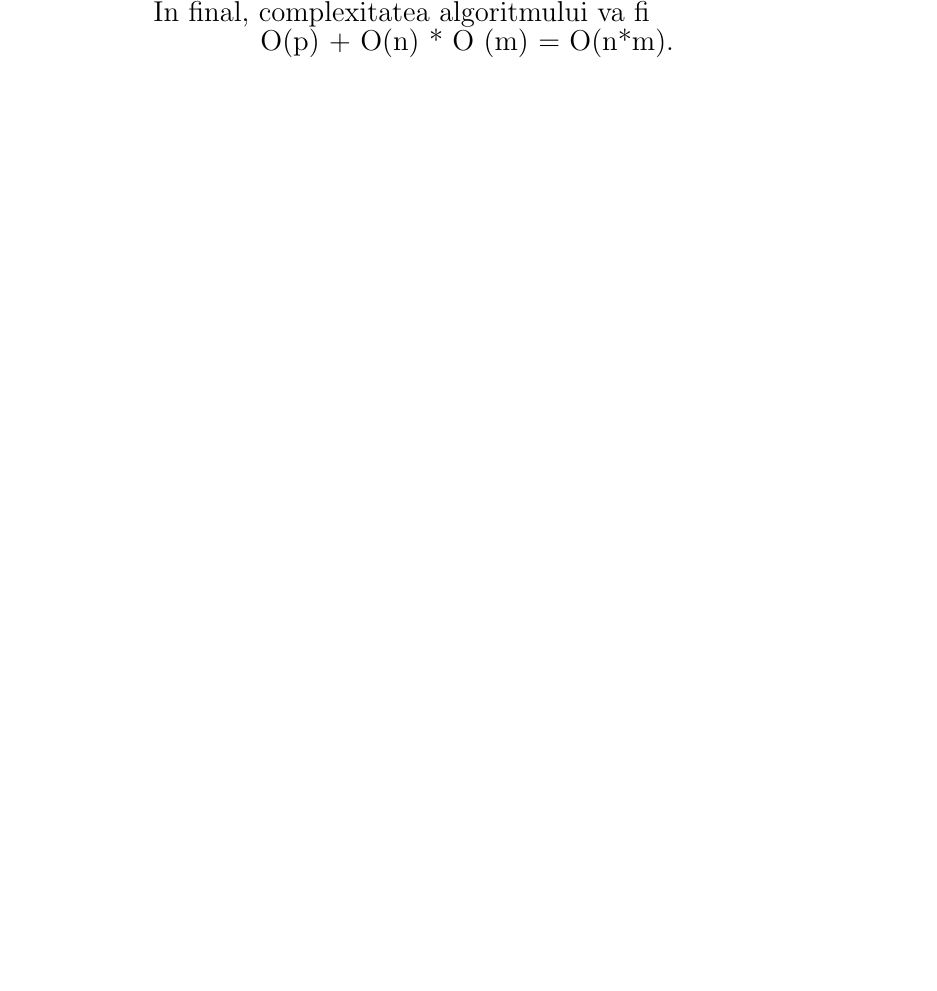
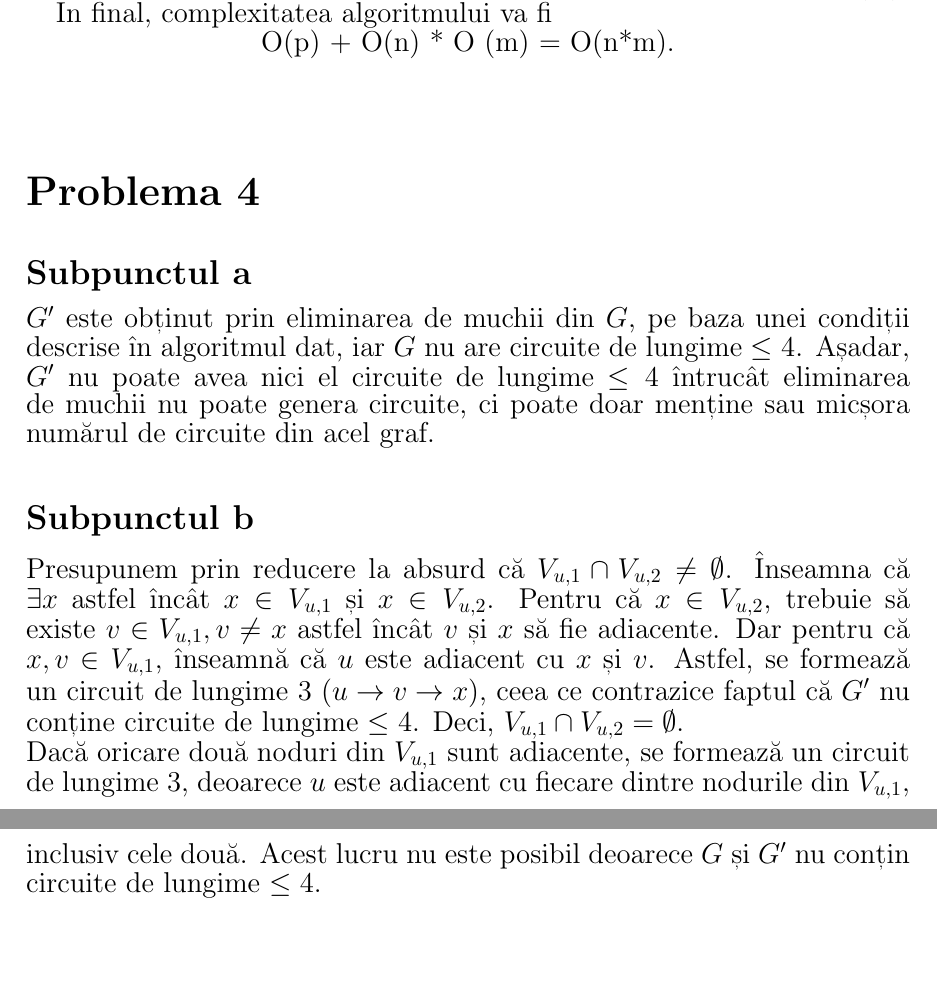
Before and after one commit to MihailPopovici/Graph-Algorithms, a LaTeX document (main.tex): part of page 6 of 6 before the commit and two parts of pages 4 and 5 of 5 after it, the two joined at a grey line, cut so that both start at the same text, the shorter picture padded with empty space. Compiled offline with pdfLaTeX.

Commit message:
p4 sub a,b

```diff
--- a/main.tex
+++ b/main.tex
@@ -1,5 +1,9 @@
 \documentclass{article}
 \usepackage{graphicx} % Required for inserting images
+
+% Set page size and margins
+% Replace `letterpaper' with `a4paper' for UK/EU standard size
+\usepackage[letterpaper,top=2cm,bottom=2cm,left=3cm,right=3cm,marginparwidth=1.75cm]{geometry}
 
 \title{Tema 1 - Algoritmica Grafurilor}
 
@@ -94,4 +98,17 @@ Functia Search() verifica fiecare arc din cozi. In cel mai rau caz, va verifica
 In final, complexitatea algoritmului va fi  \\ \centerline {O(p) + O(n) * O (m) = O(n*m).}
 }
 
+\section*{\fontsize{20}{50}\selectfont Problema 4}
+
+\subsection*{\fontsize{16}{30}\selectfont Subpunctul a}
+{\fontsize{14}{16}\selectfont
+$G'$ este obținut prin eliminarea de muchii din $G$, pe baza unei condiții descrise în algoritmul dat, iar $G$ nu are circuite de lungime $\le 4$. Așadar, $G'$ nu poate avea nici el circuite de lungime $\le 4$ întrucât eliminarea de muchii nu poate genera circuite, ci poate doar menține sau micșora numărul de circuite din acel graf.}
+
+\subsection*{\fontsize{16}{30}\selectfont Subpunctul b}
+{\fontsize{14}{16}\selectfont
+Presupunem prin reducere la absurd că $V_{u,1} \cap V_{u,2} \neq \emptyset$. Înseamna că $\exists x$ astfel încât $x \in V_{u,1}$ și $x \in V_{u,2}$. Pentru că $x \in V_{u,2}$, trebuie să existe $v \in V_{u,1}, v \ne x$ astfel încât $v$ și $x$ să fie adiacente. Dar pentru că $x,v \in V_{u,1}$, înseamnă că $u$ este adiacent cu $x$ și $v$. Astfel, se formează un circuit de lungime 3 ($u \rightarrow v \rightarrow x$), ceea ce contrazice faptul că $G'$ nu conține circuite de lungime $\le 4$. Deci, $V_{u,1} \cap V_{u,2} = \emptyset$.}
+\\
+{\fontsize{14}{16}\selectfont
+Dacă oricare două noduri din $V_{u,1}$ sunt adiacente, se formează un circuit de lungime 3, deoarece $u$ este adiacent cu fiecare dintre nodurile din $V_{u,1}$, inclusiv cele două. Acest lucru nu este posibil deoarece $G$ și $G'$ nu conțin circuite de lungime $\le 4$.}
+
 \end{document}
```
